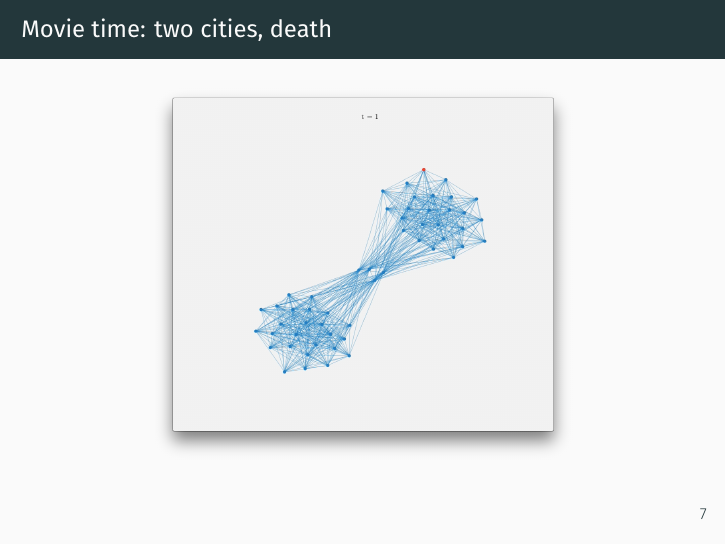
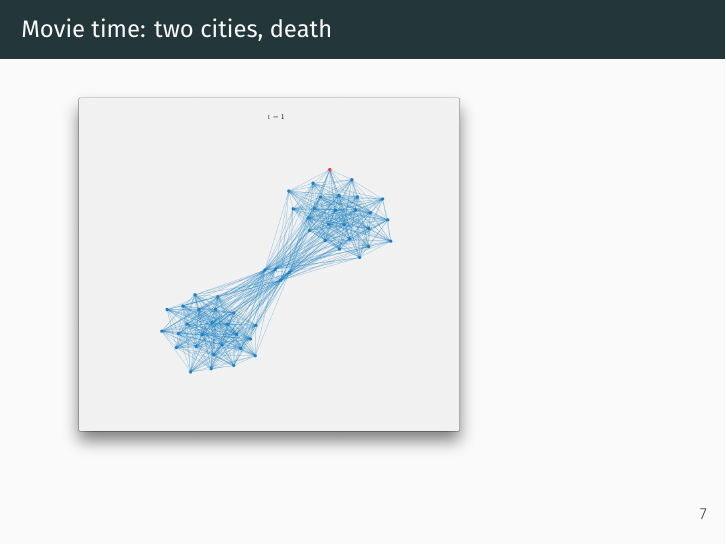
Before and after one commit to NikolaiNielsen/NumericalMethodsProject, LaTeX slides (beamer/main.tex): page 8 of 15. Compiled offline with XeLaTeX.

Commit message:
min metode til videoer

```diff
--- a/beamer/main.tex
+++ b/beamer/main.tex
@@ -158,8 +158,7 @@ Polio            & 5-7           & 0.15-0.30               & 0.80-0.86 \\ \botto
 \frametitle{Movie time: two cities, death}
 
 \centering
-\href{run:/Users/mads/NumericalMethodsProject/beamer/test.m4v}{\includegraphics[scale=0.2]{test.png}}
-
+\movie[width=\linewidth,externalviewer]{\includegraphics[scale=0.2]{test.png}}{test.m4v}
 }
 
 % \section{Networks}
```
